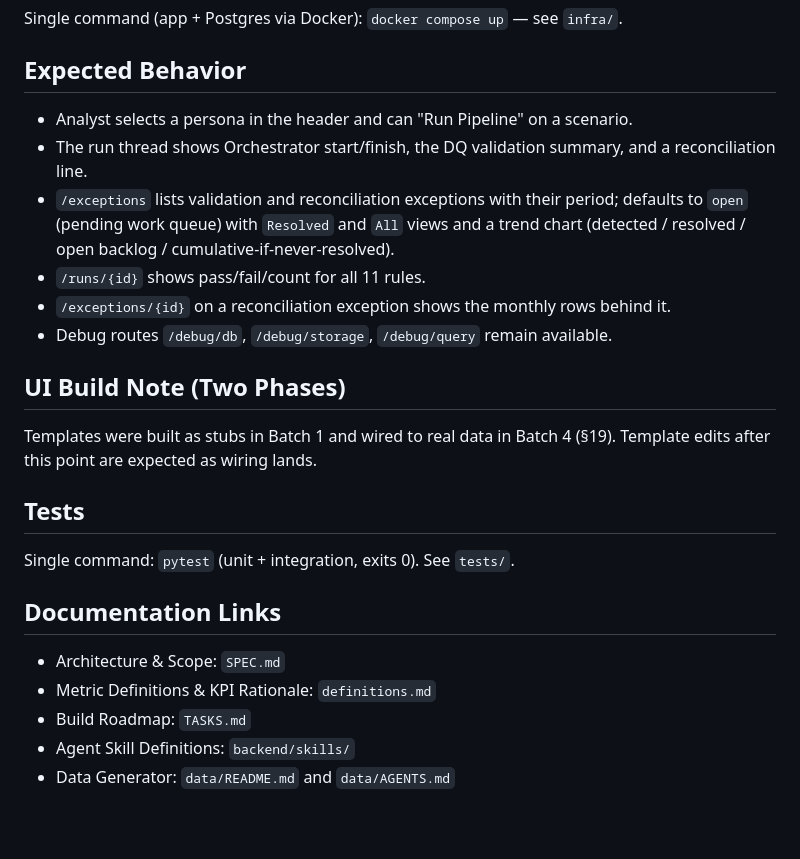
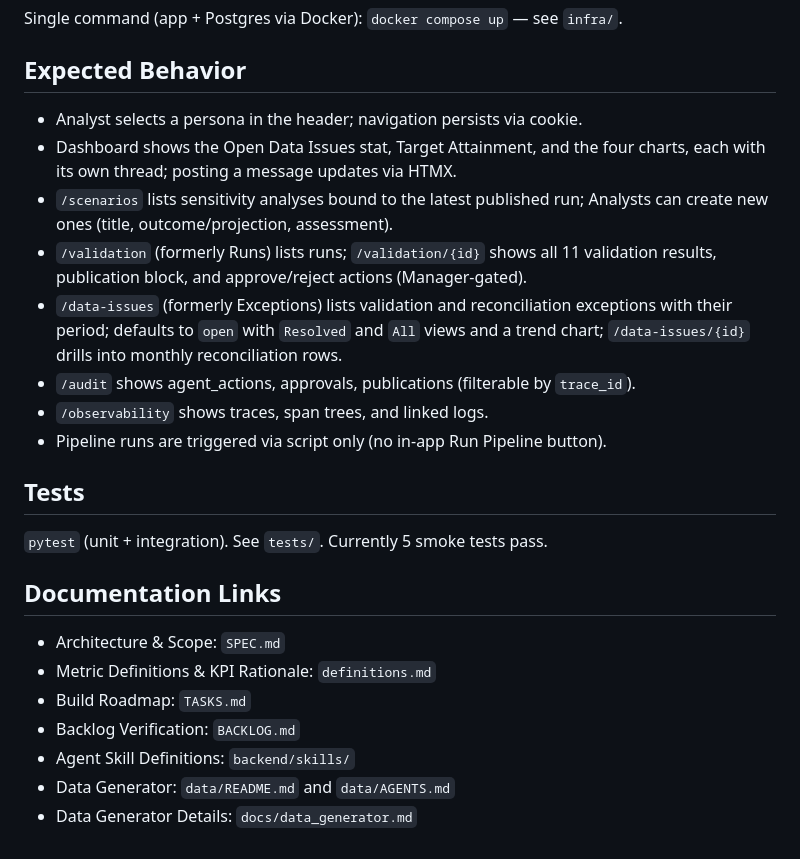
Before and after one commit to rlp-jym/zoomcamp-ai-dev-cohort-2026, a Markdown page: project_1/README.md, the part around one of its changes. GitHub-like rendering; blank space fills up the shorter version.

```diff
--- a/project_1/README.md
+++ b/project_1/README.md
@@ -40,24 +73,31 @@ Local helper scripts: `run_app.bat` (starts app and opens browser after health c
 Single command (app + Postgres via Docker): `docker compose up` — see `infra/`.
 
 ## Expected Behavior
-- Analyst selects a persona in the header and can "Run Pipeline" on a scenario.
-- The run thread shows Orchestrator start/finish, the DQ validation summary, and a
-  reconciliation line.
-- `/exceptions` lists validation and reconciliation exceptions with their period; defaults to `open` (pending work queue) with `Resolved` and `All` views and a trend chart (detected / resolved / open backlog / cumulative-if-never-resolved).
-- `/runs/{id}` shows pass/fail/count for all 11 rules.
-- `/exceptions/{id}` on a reconciliation exception shows the monthly rows behind it.
-- Debug routes `/debug/db`, `/debug/storage`, `/debug/query` remain available.
-
-## UI Build Note (Two Phases)
-Templates were built as stubs in Batch 1 and wired to real data in Batch 4
-(§19). Template edits after this point are expected as wiring lands.
+- Analyst selects a persona in the header; navigation persists via cookie.
+- Dashboard shows the Open Data Issues stat, Target Attainment, and the four
+  charts, each with its own thread; posting a message updates via HTMX.
+- `/scenarios` lists sensitivity analyses bound to the latest published run;
+  Analysts can create new ones (title, outcome/projection, assessment).
+- `/validation` (formerly Runs) lists runs; `/validation/{id}` shows all 11
+  validation results, publication block, and approve/reject actions
+  (Manager-gated).
+- `/data-issues` (formerly Exceptions) lists validation and reconciliation
+  exceptions with their period; defaults to `open` with `Resolved` and `All`
+  views and a trend chart; `/data-issues/{id}` drills into monthly
+  reconciliation rows.
+- `/audit` shows agent_actions, approvals, publications (filterable by
+  `trace_id`).
+- `/observability` shows traces, span trees, and linked logs.
+- Pipeline runs are triggered via script only (no in-app Run Pipeline button).
 
 ## Tests
-Single command: `pytest` (unit + integration, exits 0). See `tests/`.
+`pytest` (unit + integration). See `tests/`. Currently 5 smoke tests pass.
 
 ## Documentation Links
 - Architecture & Scope: `SPEC.md`
 - Metric Definitions & KPI Rationale: `definitions.md`
 - Build Roadmap: `TASKS.md`
+- Backlog Verification: `BACKLOG.md`
 - Agent Skill Definitions: `backend/skills/`
 - Data Generator: `data/README.md` and `data/AGENTS.md`
+- Data Generator Details: `docs/data_generator.md`
```
Also changed, not shown: other parts of project_1/README.md (+54 -21 lines), project_1/BACKLOG.md (+2 -2 lines).
